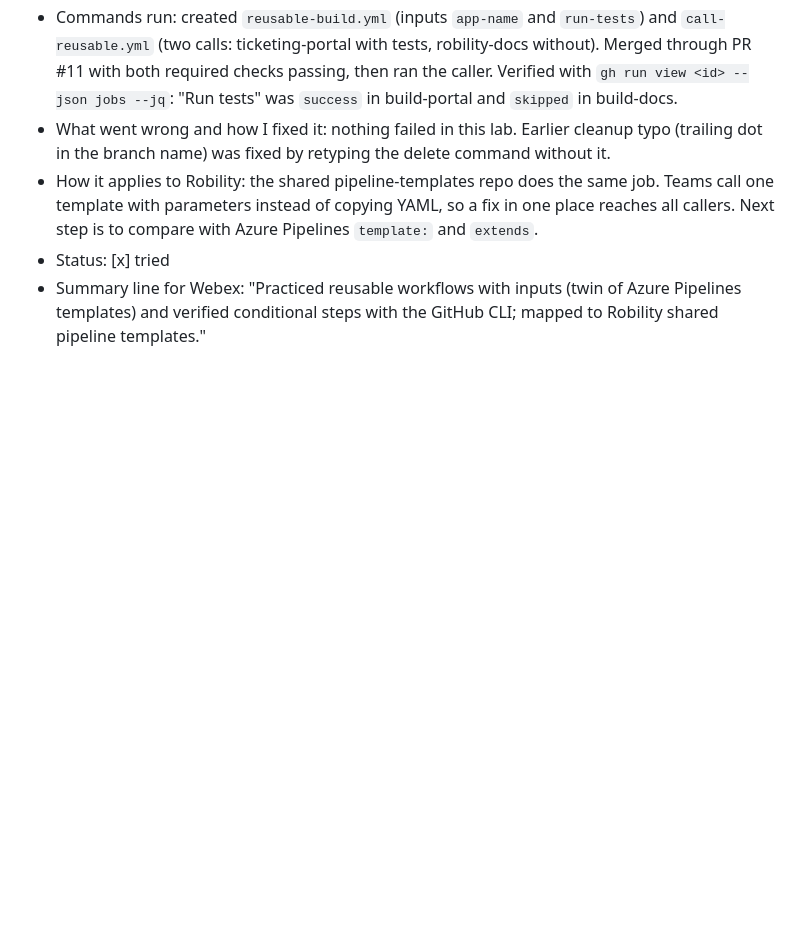
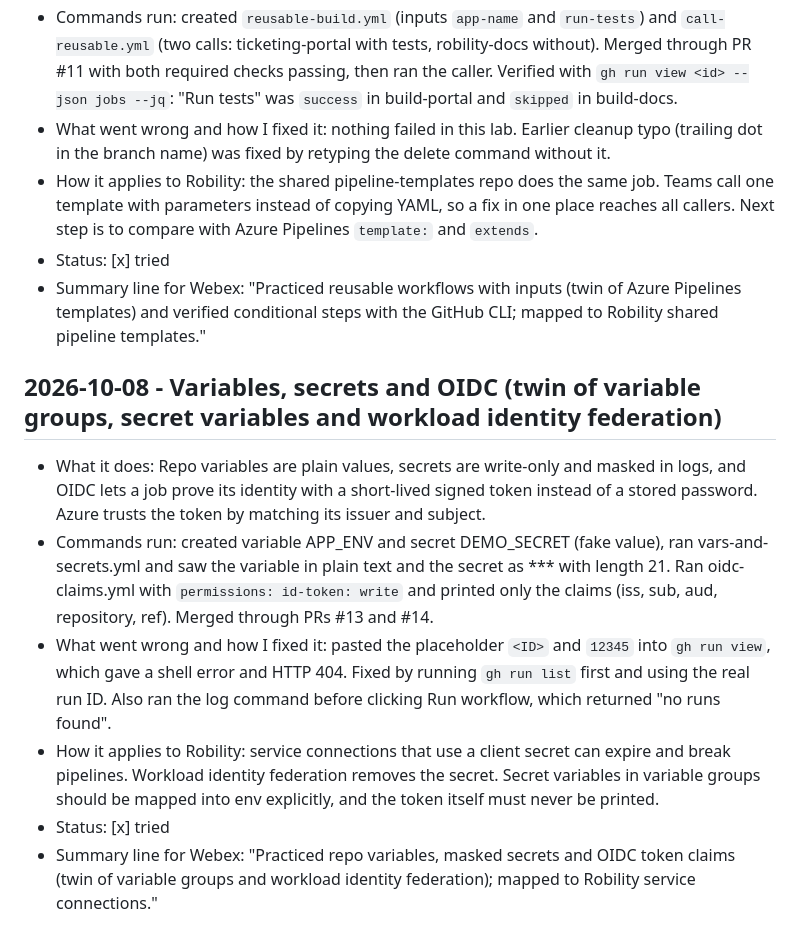
Before and after one commit to Raji302026/POD, a Markdown page: azdo-learning-log.md, the part around the change. Rendered like a GitHub page; blank space fills up the shorter version.

Commit message:
log: variables, secrets and OIDC

```diff
--- a/azdo-learning-log.md
+++ b/azdo-learning-log.md
@@ -65,3 +65,11 @@ Started: 2026-10-07
 - How it applies to Robility: the shared pipeline-templates repo does the same job. Teams call one template with parameters instead of copying YAML, so a fix in one place reaches all callers. Next step is to compare with Azure Pipelines `template:` and `extends`.
 - Status: [x] tried
 - Summary line for Webex: "Practiced reusable workflows with inputs (twin of Azure Pipelines templates) and verified conditional steps with the GitHub CLI; mapped to Robility shared pipeline templates."
+
+## 2026-10-08 - Variables, secrets and OIDC (twin of variable groups, secret variables and workload identity federation)
+- What it does: Repo variables are plain values, secrets are write-only and masked in logs, and OIDC lets a job prove its identity with a short-lived signed token instead of a stored password. Azure trusts the token by matching its issuer and subject.
+- Commands run: created variable APP_ENV and secret DEMO_SECRET (fake value), ran vars-and-secrets.yml and saw the variable in plain text and the secret as *** with length 21. Ran oidc-claims.yml with `permissions: id-token: write` and printed only the claims (iss, sub, aud, repository, ref). Merged through PRs #13 and #14.
+- What went wrong and how I fixed it: pasted the placeholder `<ID>` and `12345` into `gh run view`, which gave a shell error and HTTP 404. Fixed by running `gh run list` first and using the real run ID. Also ran the log command before clicking Run workflow, which returned "no runs found".
+- How it applies to Robility: service connections that use a client secret can expire and break pipelines. Workload identity federation removes the secret. Secret variables in variable groups should be mapped into env explicitly, and the token itself must never be printed.
+- Status: [x] tried
+- Summary line for Webex: "Practiced repo variables, masked secrets and OIDC token claims (twin of variable groups and workload identity federation); mapped to Robility service connections."
```
